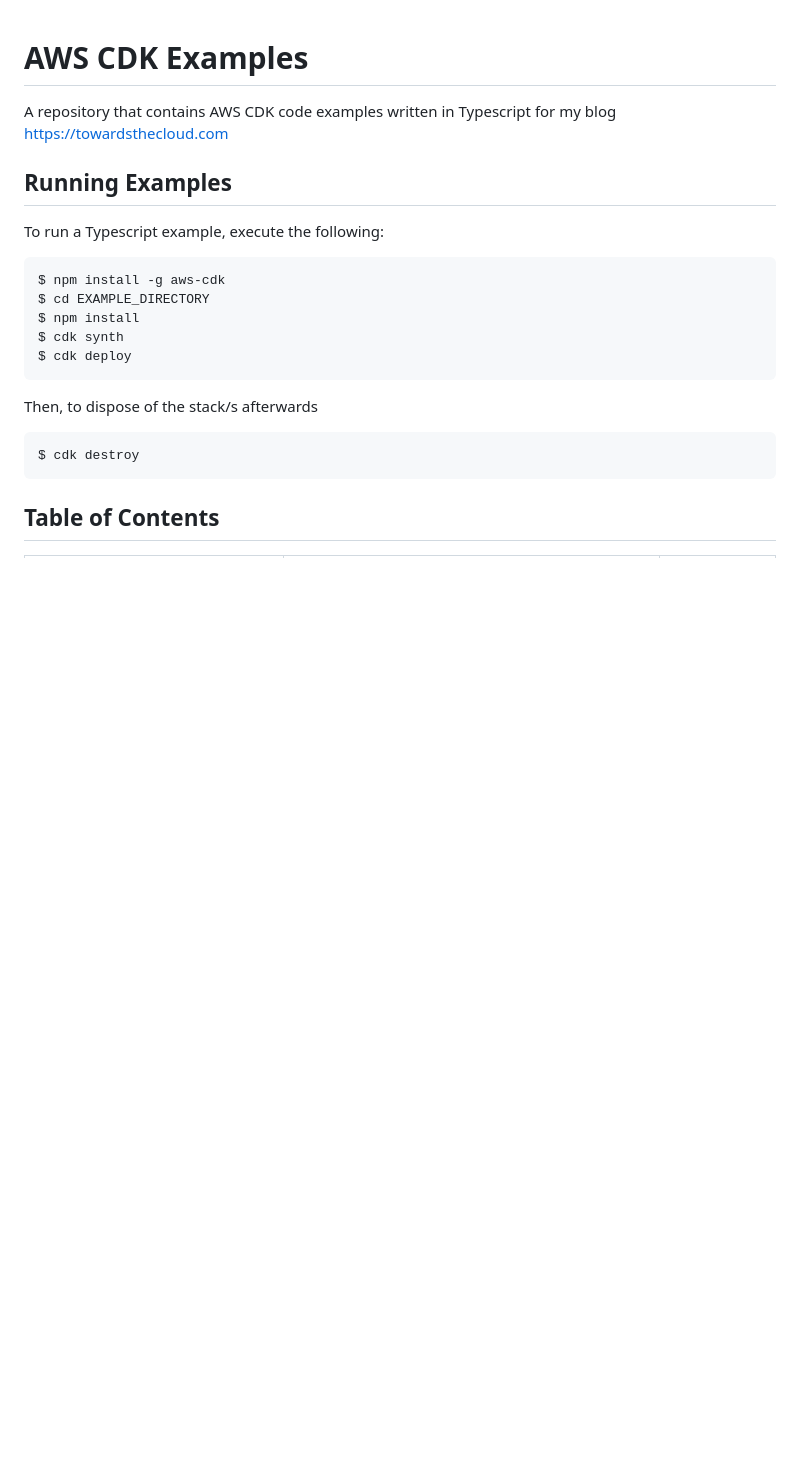
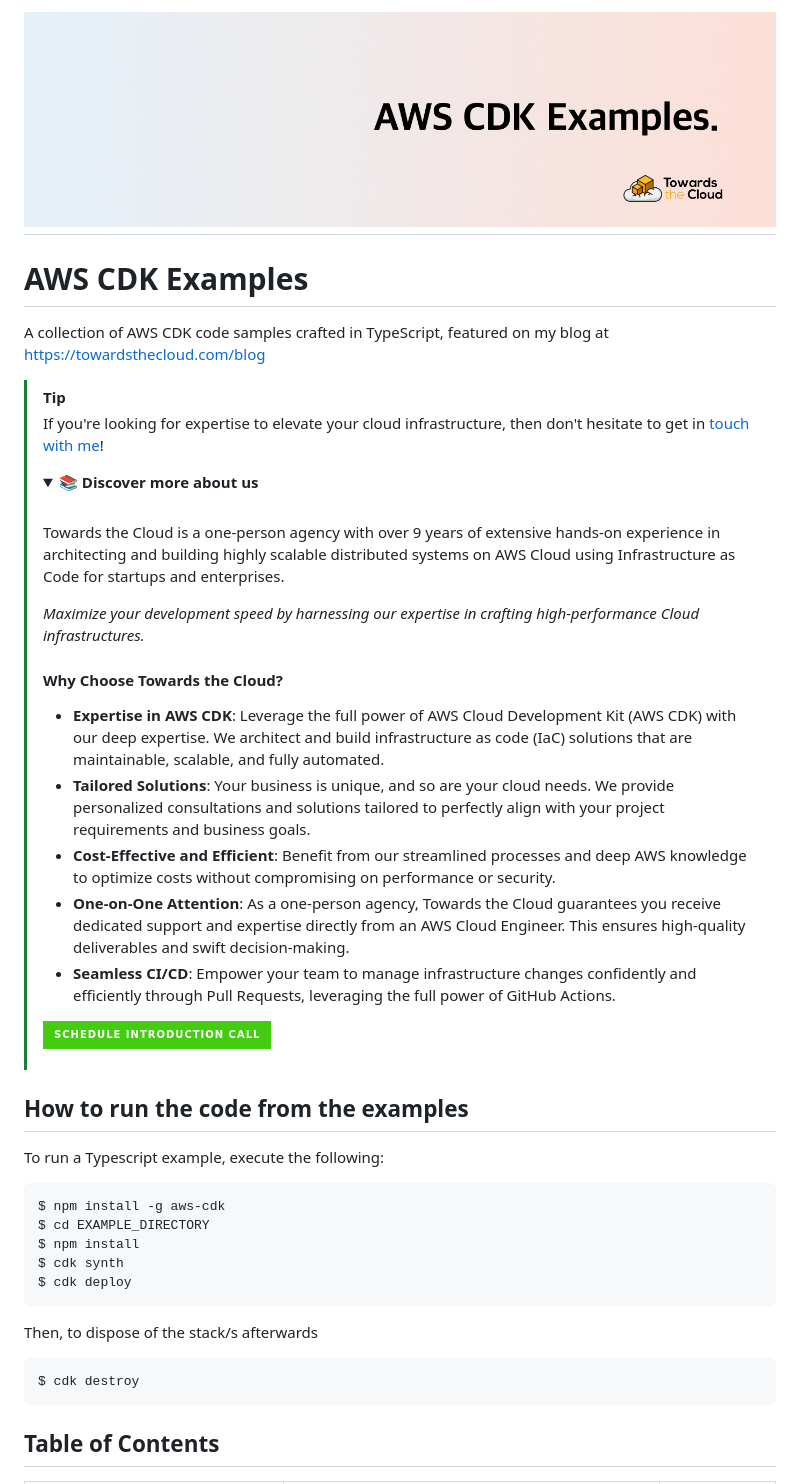
Before and after one commit to dannysteenman/aws-cdk-examples, a Markdown page: README.md, the part around the change printed below. Drawn GitHub-style; pictures changed too: icons/github-header-image.png (added); folded sections open; badges without logos; blank space fills up the shorter version.

Commit message:
feat: update readme and add header

```diff
--- a/README.md
+++ b/README.md
@@ -1,8 +1,32 @@
+# [![AWS CDK Examples Banner](https://raw.githubusercontent.com/dannysteenman/aws-cdk-examples/main/icons/github-header-image.png)](https://towardsthecloud.com)
+
 # AWS CDK Examples
 
-A repository that contains AWS CDK code examples written in Typescript for my blog https://towardsthecloud.com
+A collection of AWS CDK code samples crafted in TypeScript, featured on my blog at https://towardsthecloud.com/blog
 
-## Running Examples
+> [!TIP]
+> If you're looking for expertise to elevate your cloud infrastructure, then don't hesitate to get in [touch with me](https://towardsthecloud.com/contact)!
+>
+> <details><summary>📚 <strong>Discover more about us</strong></summary>
+>
+> <br/>
+>
+> Towards the Cloud is a one-person agency with over 9 years of extensive hands-on experience in architecting and building highly scalable distributed systems on AWS Cloud using Infrastructure as Code for startups and enterprises.
+>
+> *Maximize your development speed by harnessing our expertise in crafting high-performance Cloud infrastructures.*
+>
+> #### Why Choose Towards the Cloud?
+>
+> - **Expertise in AWS CDK**: Leverage the full power of AWS Cloud Development Kit (AWS CDK) with our deep expertise. We architect and build infrastructure as code (IaC) solutions that are maintainable, scalable, and fully automated.
+> - **Tailored Solutions**: Your business is unique, and so are your cloud needs. We provide personalized consultations and solutions tailored to perfectly align with your project requirements and business goals.
+> - **Cost-Effective and Efficient**: Benefit from our streamlined processes and deep AWS knowledge to optimize costs without compromising on performance or security.
+> - **One-on-One Attention**: As a one-person agency, Towards the Cloud guarantees you receive dedicated support and expertise directly from an AWS Cloud Engineer. This ensures high-quality deliverables and swift decision-making.<br/>
+> - **Seamless CI/CD**: Empower your team to manage infrastructure changes confidently and efficiently through Pull Requests, leveraging the full power of GitHub Actions.
+>
+> <a href="https://towardsthecloud.com/contact"><img alt="Schedule introduction call" src="https://img.shields.io/badge/schedule%20introduction%20call-success.svg?style=for-the-badge"/></a>
+> </details>
+
+## How to run the code from the examples
 
 To run a Typescript example, execute the following:
 
```
Also changed, not shown: other parts of README.md (+0 -8 lines).
